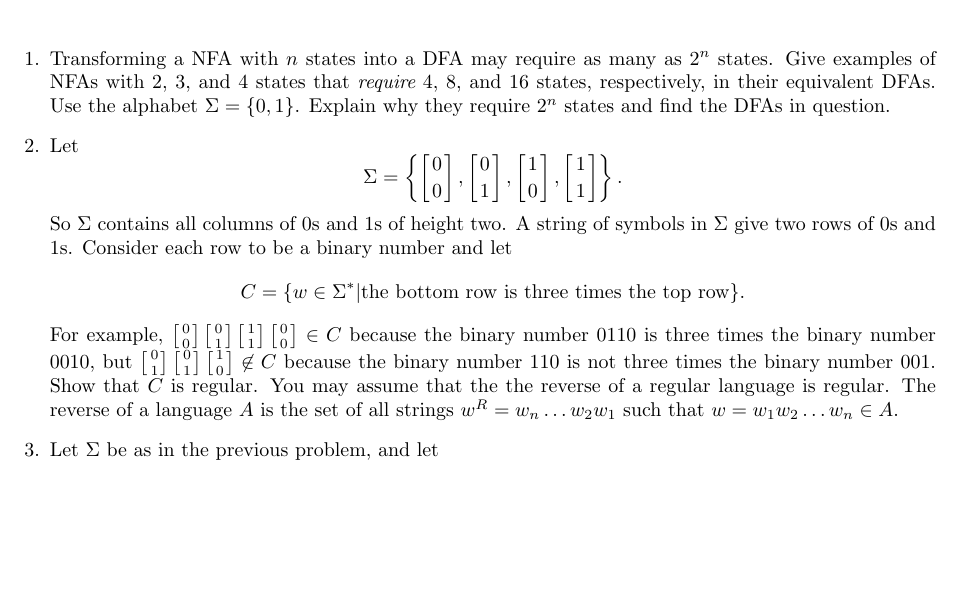
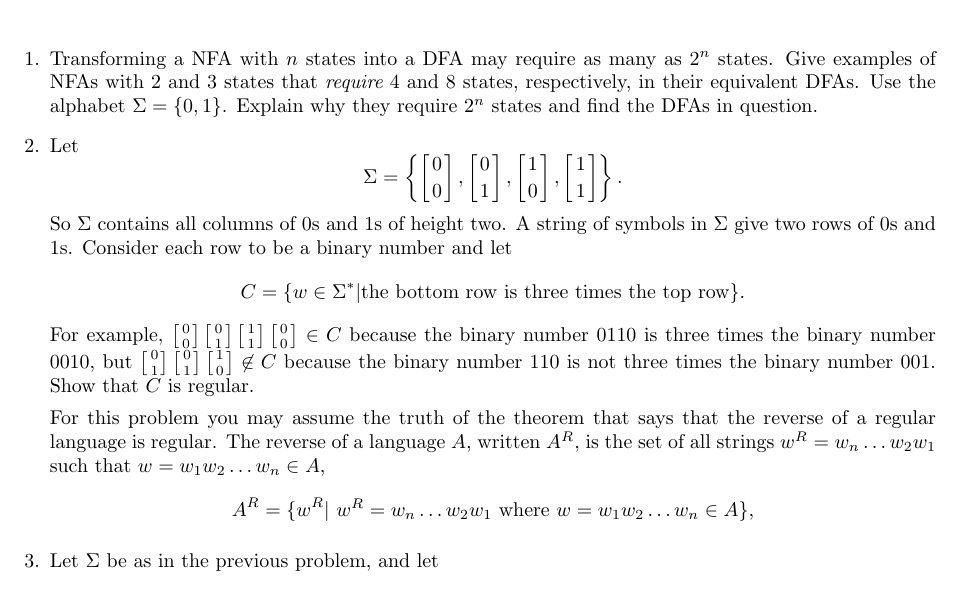
Before and after one commit to geofmatthews/csci510, a LaTeX problem sheet (homework/hw01/hw01.tex): part of the page, cut so that both start at the same text, the shorter picture padded with empty space. Compiled offline with pdfLaTeX.

Commit message:
modified hw01

```diff
--- a/homework/hw01/hw01.tex
+++ b/homework/hw01/hw01.tex
@@ -9,8 +9,8 @@
 \maketitle
 \begin{enumerate}
 \item Transforming a NFA with $n$ states into a DFA may require as
-  many as $2^n$ states.  Give examples of NFAs with 2, 3, and 4 states
-  that {\em require} 4, 8, and 16 states, respectively, in their
+  many as $2^n$ states.  Give examples of NFAs with 2 and 3 states
+  that {\em require} 4 and 8 states, respectively, in their
   equivalent DFAs. Use the alphabet $\Sigma=\{0,1\}$.  Explain why
   they require $2^n$ states and find the DFAs in question.
 \item
@@ -30,9 +30,18 @@
   but
   $\duple 01 \duple01\duple10\not\in C$ because the binary number 110
   is not three times the binary number 001.  Show that $C$ is
-  regular.  You may assume that the the reverse of a regular language
-  is regular.  The reverse of a language $A$ is the set of all strings
-  $w^R=w_n\ldots w_2w_1$ such that $w=w_1w_2\ldots w_n\in A$.
+  regular.
+
+  For this problem
+  you may assume the truth of the theorem that says
+  that the reverse of a regular language
+  is regular.  The reverse of a language $A$, written $A^R$,
+  is the set of all strings
+  $w^R=w_n\ldots w_2w_1$ such that $w=w_1w_2\ldots w_n\in A$,
+  \[
+  A^R = \{w^R |  \mbox{ $w^R=w_n\ldots w_2w_1$ where  $w=w_1w_2\ldots
+    w_n\in A$}\},
+  \]
 
 \item Let $\Sigma$ be as in the previous problem, and let
   \[
```
Also changed, not shown: homework/hw01/hw01.pdf, 2 other files.
